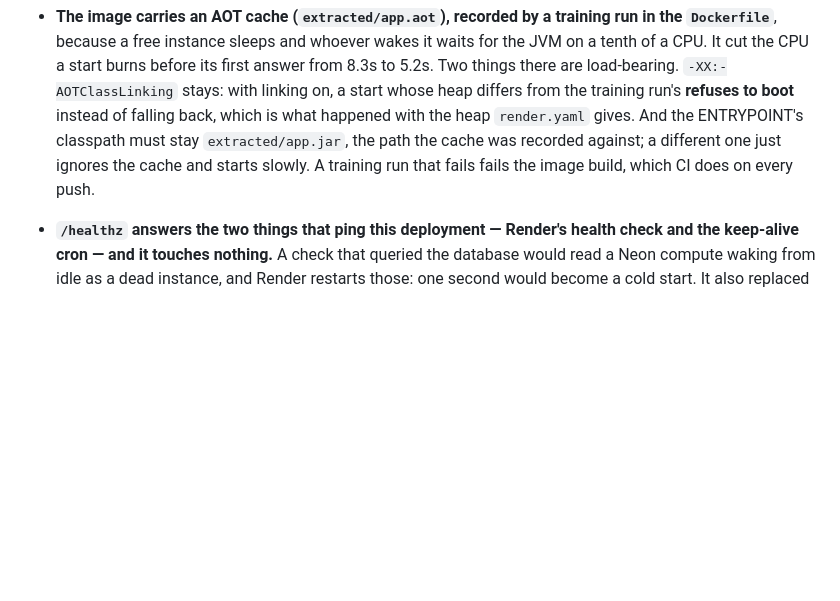
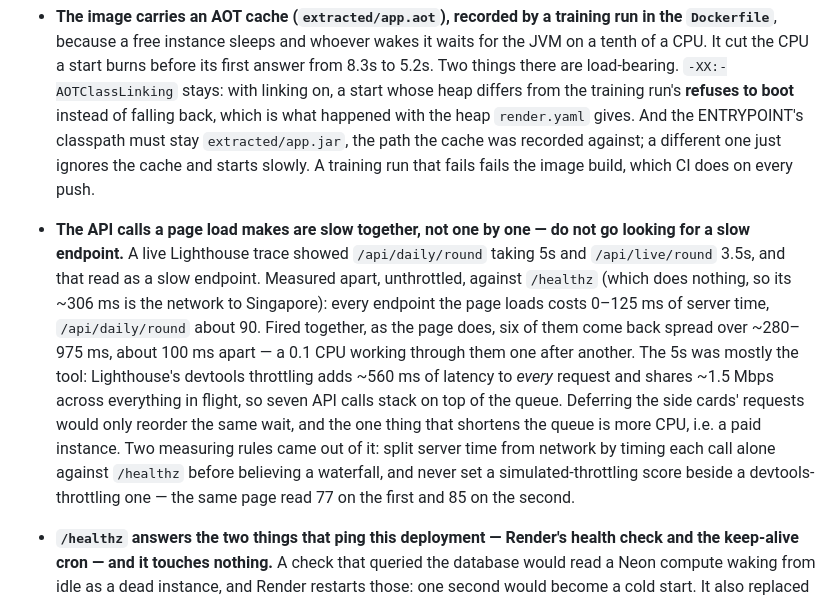
Before and after one commit to dangkhoi88x/Predict-candle, a Markdown page: CLAUDE.md, the part around the change. GitHub-like rendering; blank space fills up the shorter version.

Commit message:
Write down that the page's API calls are slow together, not alone
A live trace showed /api/daily/round at 5s and read as a slow endpoint.
Timed alone against /healthz, every call the page makes costs 0-125 ms
of server time; fired together they queue about 100 ms apart on the
tenth of a CPU, and Lighthouse's devtools throttling adds ~560 ms to
each on top. Recorded so the next person who sees "5s" in a waterfall
does not chase an endpoint that is not slow.

```diff
--- a/CLAUDE.md
+++ b/CLAUDE.md
@@ -1700,6 +1700,20 @@ browser's renderer builds DOM nodes.
   the cache was recorded against; a different one just ignores the cache and starts slowly. A
   training run that fails fails the image build, which CI does on every push.
 
+- **The API calls a page load makes are slow together, not one by one — do not go looking for a
+  slow endpoint.** A live Lighthouse trace showed `/api/daily/round` taking 5s and
+  `/api/live/round` 3.5s, and that read as a slow endpoint. Measured apart, unthrottled, against
+  `/healthz` (which does nothing, so its ~306 ms is the network to Singapore): every endpoint the
+  page loads costs 0–125 ms of server time, `/api/daily/round` about 90. Fired together, as the
+  page does, six of them come back spread over ~280–975 ms, about 100 ms apart — a 0.1 CPU working
+  through them one after another. The 5s was mostly the tool: Lighthouse's devtools throttling
+  adds ~560 ms of latency to *every* request and shares ~1.5 Mbps across everything in flight, so
+  seven API calls stack on top of the queue. Deferring the side cards' requests would only reorder
+  the same wait, and the one thing that shortens the queue is more CPU, i.e. a paid instance.
+  Two measuring rules came out of it: split server time from network by timing each call alone
+  against `/healthz` before believing a waterfall, and never set a simulated-throttling score
+  beside a devtools-throttling one — the same page read 77 on the first and 85 on the second.
+
 - **`/healthz` answers the two things that ping this deployment — Render's health check and the
   keep-alive cron — and it touches nothing.** A check that queried the database would read a Neon
   compute waking from idle as a dead instance, and Render restarts those: one second would become
```
